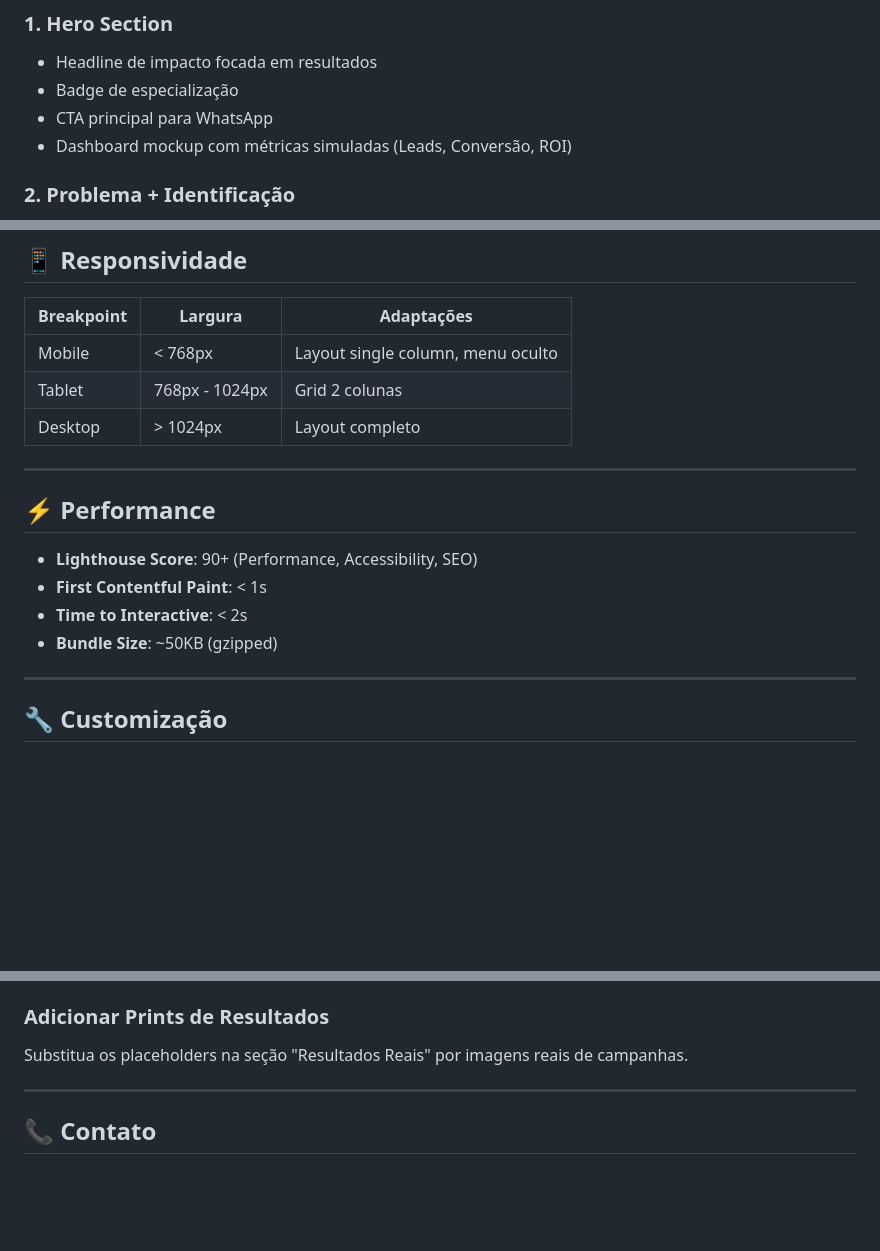
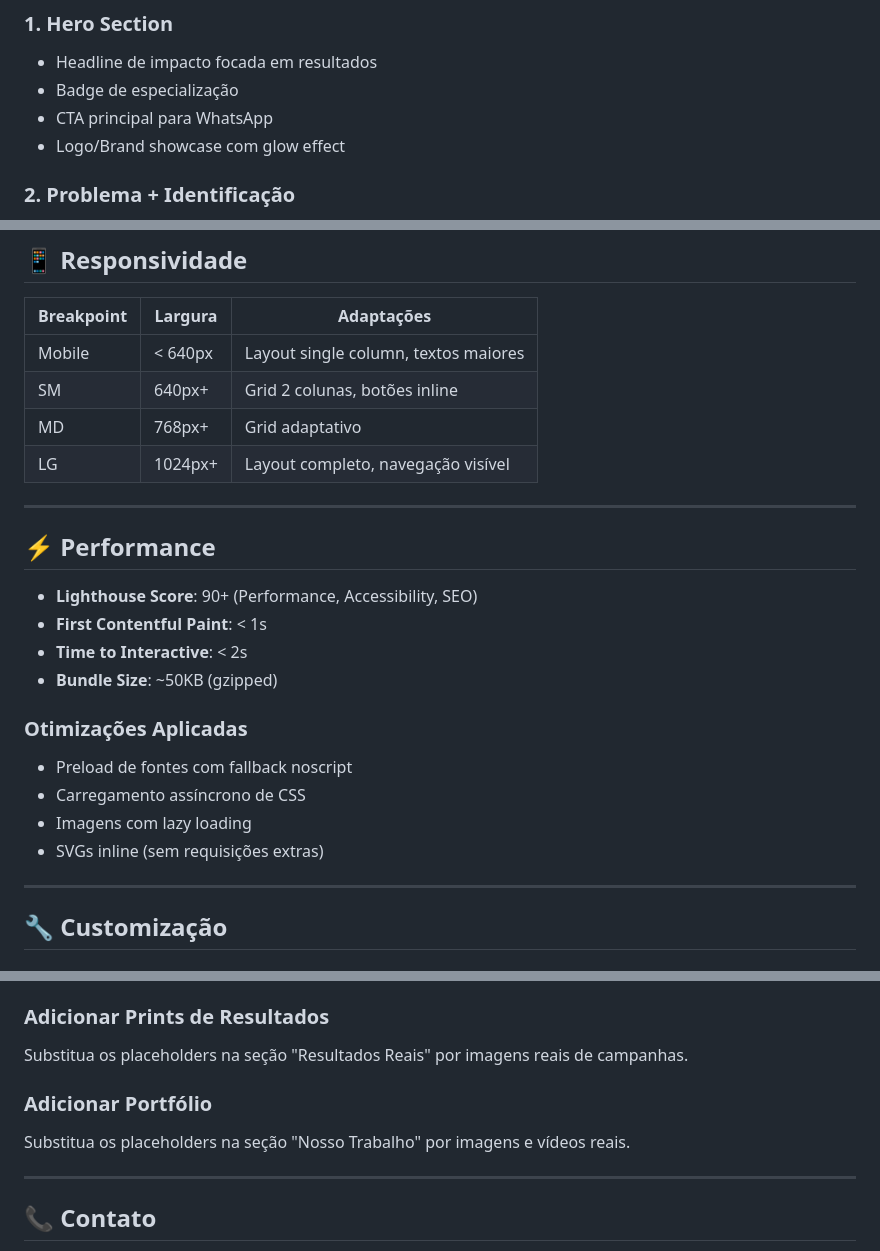
Before and after one commit to laranjaeragnarok2/agencia-metrica, a Markdown page: README.md, 3 parts joined by grey strips. Rendered like a GitHub page; blank space fills up the shorter version.

```diff
--- a/README.md
+++ b/README.md
@@ -85,7 +96,7 @@ agencia-metrica/
 - Headline de impacto focada em resultados
 - Badge de especialização
 - CTA principal para WhatsApp
-- Dashboard mockup com métricas simuladas (Leads, Conversão, ROI)
+- Logo/Brand showcase com glow effect
 
 ### 2. Problema + Identificação
 - Três cards destacando dores do cliente
@@ -200,9 +219,10 @@ background: linear-gradient(180deg,
 
 | Breakpoint | Largura | Adaptações |
 |------------|---------|------------|
-| Mobile | < 768px | Layout single column, menu oculto |
-| Tablet | 768px - 1024px | Grid 2 colunas |
-| Desktop | > 1024px | Layout completo |
+| Mobile | < 640px | Layout single column, textos maiores |
+| SM | 640px+ | Grid 2 colunas, botões inline |
+| MD | 768px+ | Grid adaptativo |
+| LG | 1024px+ | Layout completo, navegação visível |
 
 ---
 
@@ -212,6 +232,12 @@ background: linear-gradient(180deg,
 - **First Contentful Paint**: < 1s
 - **Time to Interactive**: < 2s
 - **Bundle Size**: ~50KB (gzipped)
+
+### Otimizações Aplicadas
+- Preload de fontes com fallback noscript
+- Carregamento assíncrono de CSS
+- Imagens com lazy loading
+- SVGs inline (sem requisições extras)
 
 ---
 
@@ -230,6 +256,9 @@ Busque e substitua `seunumeroaqui` em `index.html` pelo número real.
 
 ### Adicionar Prints de Resultados
 Substitua os placeholders na seção "Resultados Reais" por imagens reais de campanhas.
+
+### Adicionar Portfólio
+Substitua os placeholders na seção "Nosso Trabalho" por imagens e vídeos reais.
 
 ---
 
```
Also changed, not shown: other parts of README.md (+30 -11 lines).
